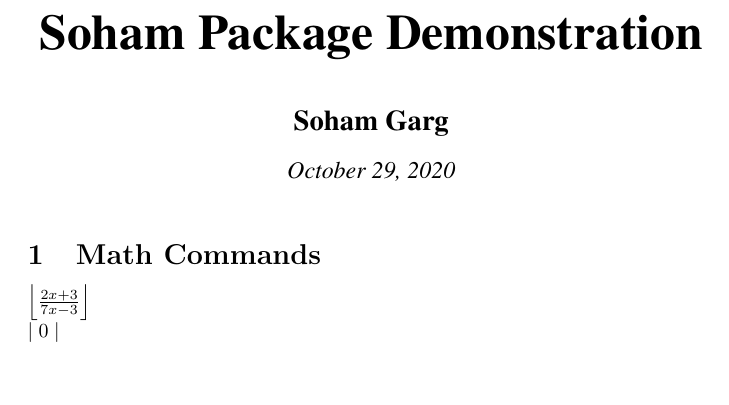
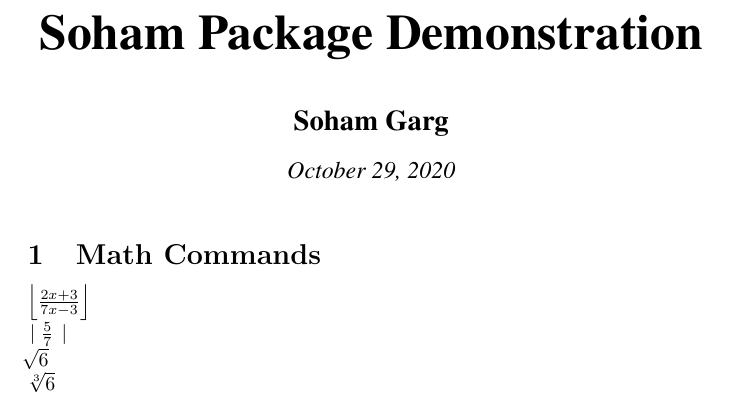
Before and after one commit to sohamgarg2020/soham.sty, a LaTeX document (main.tex, which reads soham.sty): part of the page, cut so that both start at the same text, the shorter picture padded with empty space. Compiled offline with pdfLaTeX.

Commit message:
Added a simplifaction of roots
\rt{number1}{number2}

omit number1 if you want there to be nothing on top of the square root.

```diff
--- a/main.tex
+++ b/main.tex
@@ -14,5 +14,7 @@
 \section{Math Commands}
 
 $\floor{\frac{2x+3}{7x-3}}$\\
-$\abs{0}$
+$\abs{\frac{5}{7}}$\\
+$\rt{}{6}$\\
+$\rt{3}{6}$
 \end{document}
--- a/soham.sty
+++ b/soham.sty
@@ -20,7 +20,11 @@
 	\left\lfloor {#1}\right\rfloor%
 }%
 \newcommand{\abs}[1]{%
-    \mid {#1}\mid
+    \left\mid {#1}\right\mid
+}%
+\newcommand{\rt}[2]{%
+  \sqrt[#1]{#2}%
+  %omit #1 if you want there to be nothing on top of the root.
 }%
 %\newcommand{\title}[1]{%
 %    \textbf{#1}%
```
